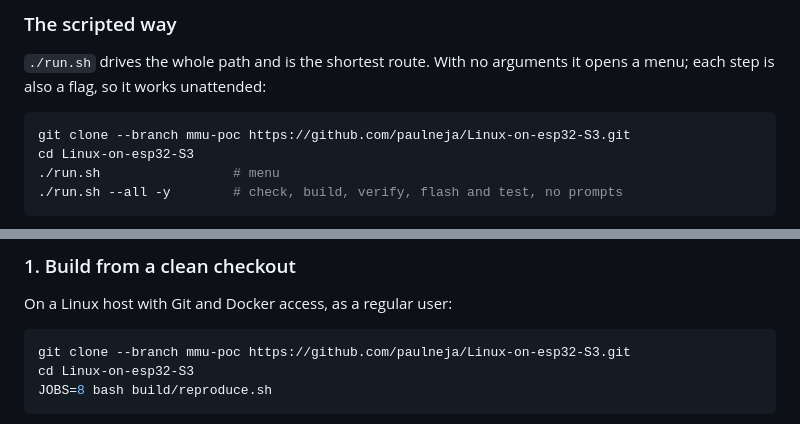
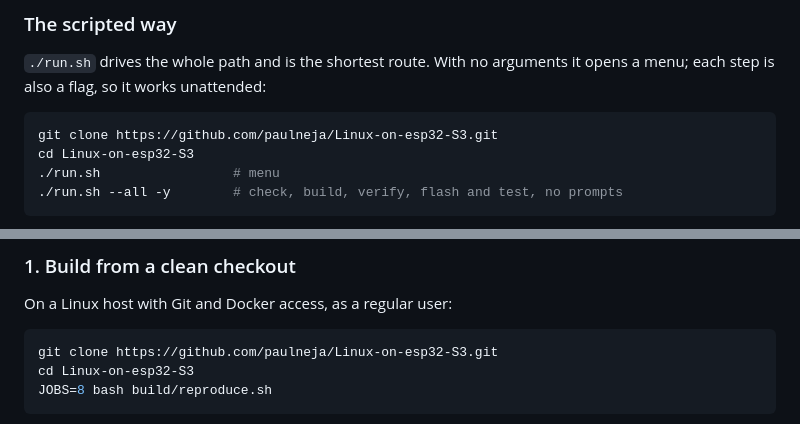
Before and after one commit to paulneja/Linux-on-esp32-S3, a Markdown page: README.md, 2 parts joined by grey strips. GitHub-like rendering.

Commit message:
readme: plain clone, this is main now

````diff
--- a/README.md
+++ b/README.md
@@ -95,7 +95,7 @@ same image from source instead, read on.
 it opens a menu; each step is also a flag, so it works unattended:
 
 ```sh
-git clone --branch mmu-poc https://github.com/paulneja/Linux-on-esp32-S3.git
+git clone https://github.com/paulneja/Linux-on-esp32-S3.git
 cd Linux-on-esp32-S3
 ./run.sh                 # menu
 ./run.sh --all -y        # check, build, verify, flash and test, no prompts
@@ -118,7 +118,7 @@ The rest of this section is the same path by hand.
 On a Linux host with Git and Docker access, as a regular user:
 
 ```sh
-git clone --branch mmu-poc https://github.com/paulneja/Linux-on-esp32-S3.git
+git clone https://github.com/paulneja/Linux-on-esp32-S3.git
 cd Linux-on-esp32-S3
 JOBS=8 bash build/reproduce.sh
 ```
````
